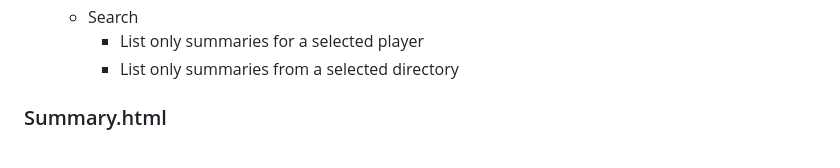
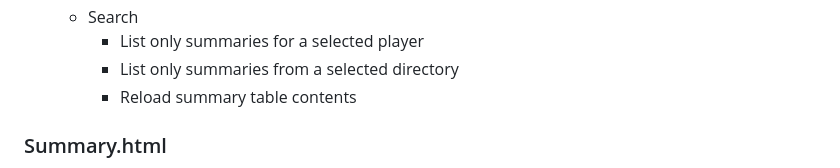
Before and after one commit to PaulBenHill/cyclops, a Markdown page: README.md, the part around the change. GitHub-like rendering.

Commit message:
reload table note

```diff
--- a/README.md
+++ b/README.md
@@ -78,6 +78,7 @@ The default behavior is to start the web server at http://127.0.0.1:11227. Comma
   - Search
     - List only summaries for a selected player
     - List only summaries from a selected directory
+    - Reload summary table contents
 
 ### Summary.html
 - Attack Summary - Global totals for this session
```
